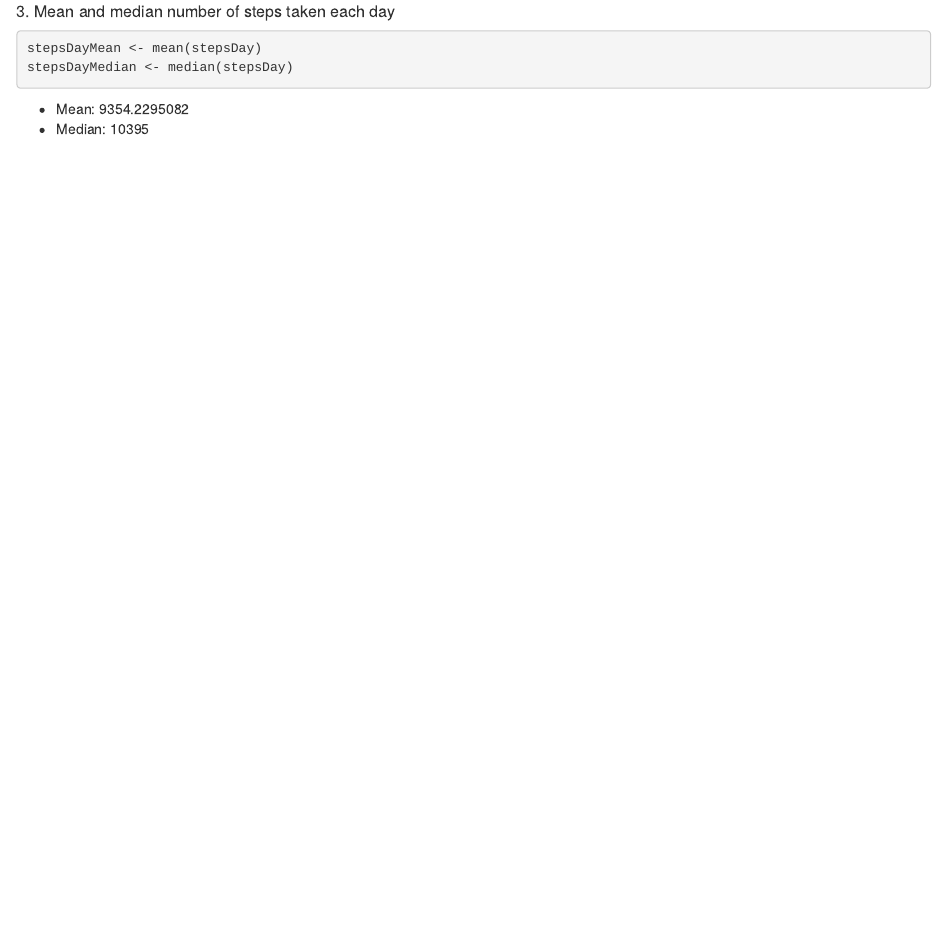
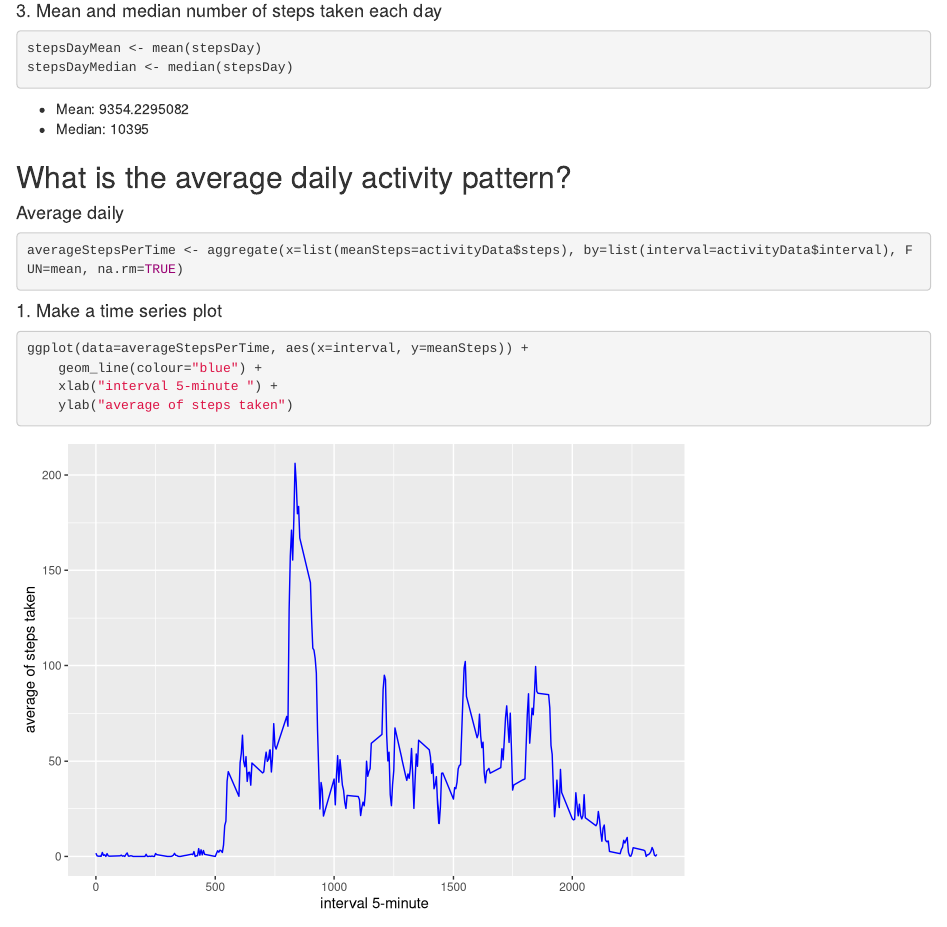
Before and after one commit to Nilley/Reproducible-Research_Project1, an R Markdown document (PA1_TEMPLATE.Rmd): the page in a window 1100 px wide, from 1640 px down before the commit and from 1650 px down after it, so that both start at the same text. Rendered offline with R 4.5, knitr and Pandoc, with nearby package versions.

Commit message:
4 commit

````diff
--- a/PA1_TEMPLATE.Rmd
+++ b/PA1_TEMPLATE.Rmd
@@ -54,11 +54,27 @@ stepsDay <- tapply(activityData$steps, activityData$date, sum, na.rm=TRUE)
 qplot(stepsDay, xlab='Total Steps per Day', ylab='Frequency using binwith 800', binwidth=800)
 ```
 
-##### 3. Mean and median number of steps taken each day
+#### 3. Mean and median number of steps taken each day
 
-```{r}
+```{r, echo=TRUE}
 stepsDayMean <- mean(stepsDay)
 stepsDayMedian <- median(stepsDay)
 ```
 * Mean: `r stepsDayMean`
 * Median:  `r stepsDayMedian`
+
+## What is the average daily activity pattern?
+
+#### Average daily
+```{r, echo=TRUE}
+averageStepsPerTime <- aggregate(x=list(meanSteps=activityData$steps), by=list(interval=activityData$interval), FUN=mean, na.rm=TRUE)
+```
+
+
+#### 1. Make a time series plot
+```{r, echo=TRUE}
+ggplot(data=averageStepsPerTime, aes(x=interval, y=meanSteps)) +
+    geom_line(colour="blue") +
+    xlab("interval 5-minute ") +
+    ylab("average of steps taken")
+```
````
Also changed, not shown: PA1_TEMPLATE.html.
